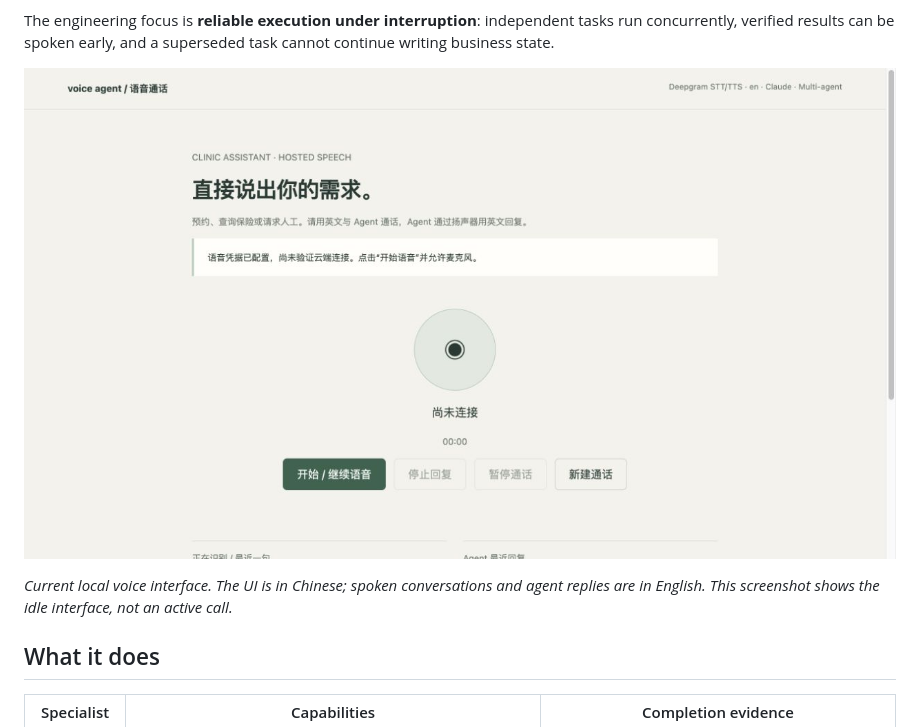
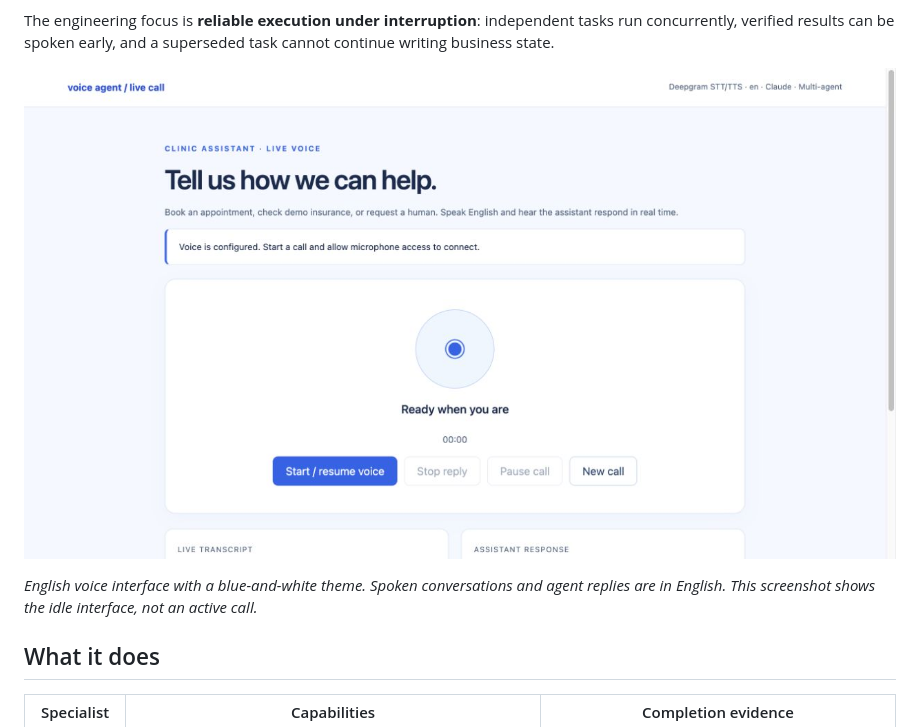
Before and after one commit to Irenezhangtt/multi-agent-voice-assistant, a Markdown page: README.md, the part around the change. Rendered like a GitHub page; pictures changed too: docs/assets/voice-demo.png.

```diff
--- a/README.md
+++ b/README.md
@@ -15,7 +15,7 @@ The engineering focus is **reliable execution under interruption**: independent
 
 ![Browser voice interface](docs/assets/voice-demo.png)
 
-*Current local voice interface. The UI is in Chinese; spoken conversations and agent replies are in English. This screenshot shows the idle interface, not an active call.*
+*English voice interface with a blue-and-white theme. Spoken conversations and agent replies are in English. This screenshot shows the idle interface, not an active call.*
 
 ## What it does
 
```
Also changed, not shown: README.zh-CN.md (+1 -1 lines), 3 other files.
